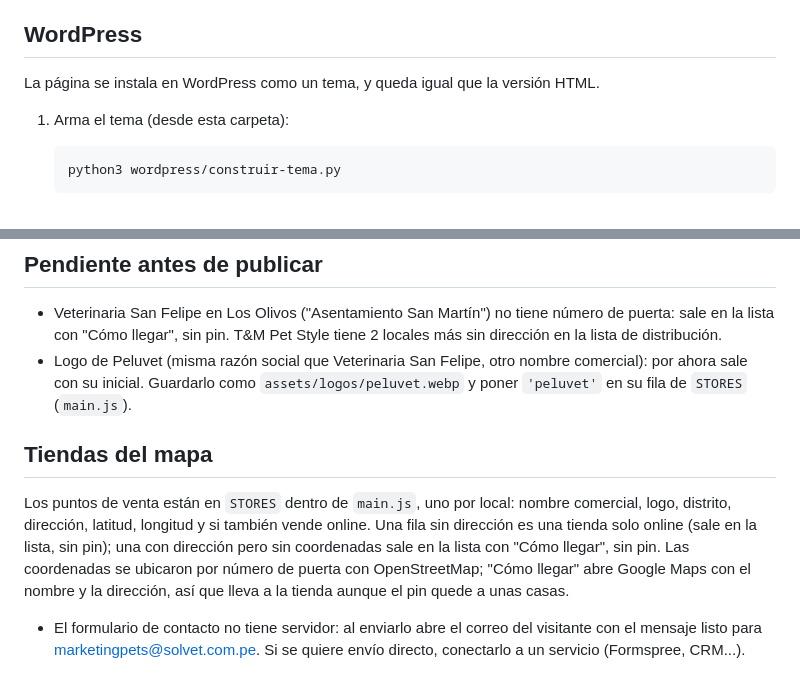
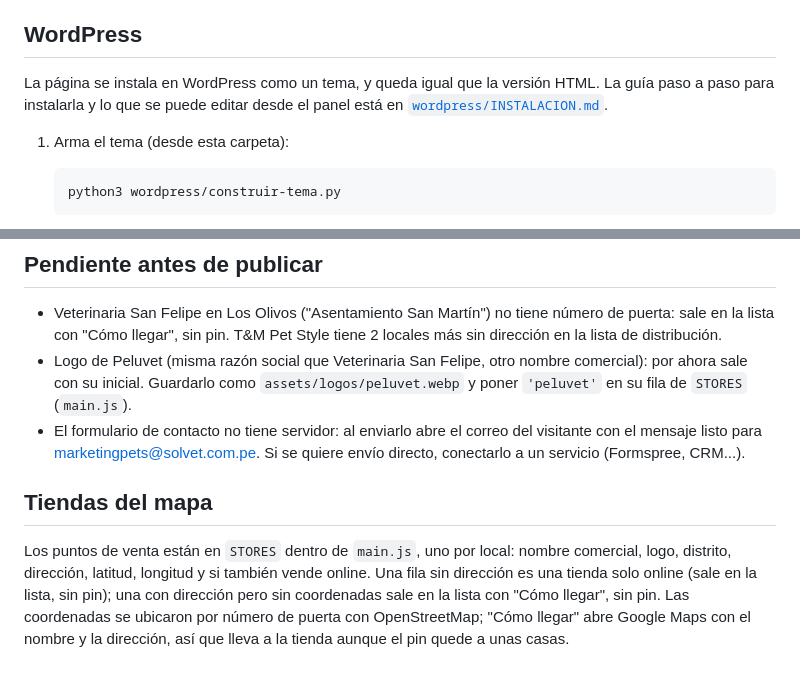
Before and after one commit to UnreCord/LOVET, a Markdown page: README.md, 2 parts joined by grey strips. Drawn GitHub-style.

Commit message:
Guia de instalacion en WordPress y limitaciones de edicion
Co-Authored-By: Claude Opus 5.5 <noreply@anthropic.com>
Claude-Session: https://claude.ai/code/session_01SJt9TGHiQDjBJULTDEvq3y

```diff
--- a/README.md
+++ b/README.md
@@ -28,6 +28,8 @@ Luego abre la dirección que muestra la terminal. `LOVET.html` e `index.html` so
 ## WordPress
 
 La página se instala en WordPress como un tema, y queda igual que la versión HTML.
+La guía paso a paso para instalarla y lo que se puede editar desde el panel está en
+[`wordpress/INSTALACION.md`](wordpress/INSTALACION.md).
 
 1. Arma el tema (desde esta carpeta):
 
@@ -68,6 +70,8 @@ https://playground.wordpress.net/?blueprint-url=https://raw.githubusercontent.co
   "Cómo llegar", sin pin. T&M Pet Style tiene 2 locales más sin dirección en la lista de distribución.
 - Logo de Peluvet (misma razón social que Veterinaria San Felipe, otro nombre comercial): por ahora sale con su
   inicial. Guardarlo como `assets/logos/peluvet.webp` y poner `'peluvet'` en su fila de `STORES` (`main.js`).
+- El formulario de contacto no tiene servidor: al enviarlo abre el correo del visitante con el mensaje
+  listo para marketingpets@solvet.com.pe. Si se quiere envío directo, conectarlo a un servicio (Formspree, CRM...).
 
 ## Tiendas del mapa
 
@@ -75,5 +79,3 @@ Los puntos de venta están en `STORES` dentro de `main.js`, uno por local: nombr
 latitud, longitud y si también vende online. Una fila sin dirección es una tienda solo online (sale en la lista, sin
 pin); una con dirección pero sin coordenadas sale en la lista con "Cómo llegar", sin pin. Las coordenadas se ubicaron por número de puerta con OpenStreetMap; "Cómo llegar" abre Google Maps con el
 nombre y la dirección, así que lleva a la tienda aunque el pin quede a unas casas.
-- El formulario de contacto no tiene servidor: al enviarlo abre el correo del visitante con el mensaje
-  listo para marketingpets@solvet.com.pe. Si se quiere envío directo, conectarlo a un servicio (Formspree, CRM...).
```
Also changed, not shown: wordpress/INSTALACION.md (added, +135 -0 lines).
